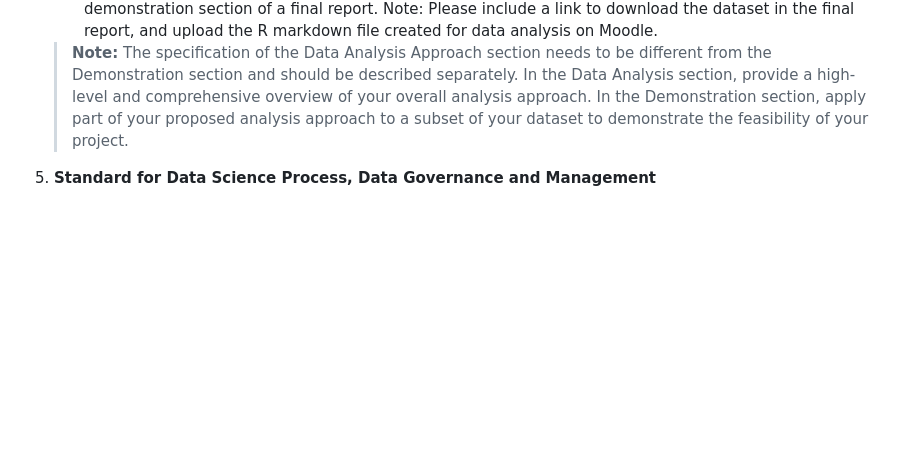
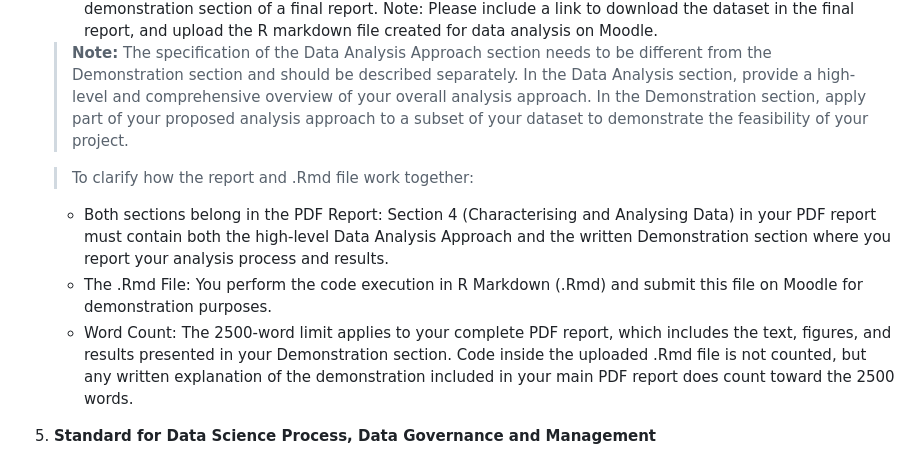
Before and after one commit to excelyynxl-a11y/fit5145, a Markdown page: ass1_3/SPECIFICATION.md, the part around the change. GitHub-like rendering; blank space fills up the shorter version.

Commit message:
update specification

```diff
--- a/ass1_3/SPECIFICATION.md
+++ b/ass1_3/SPECIFICATION.md
@@ -60,6 +60,11 @@ Your report should have the following sections:
 
    > **Note:** The specification of the Data Analysis Approach section needs to be different from the Demonstration section and should be described separately. In the Data Analysis section, provide a high-level and comprehensive overview of your overall analysis approach. In the Demonstration section, apply part of your proposed analysis approach to a subset of your dataset to demonstrate the feasibility of your project.
 
+   > To clarify how the report and .Rmd file work together:
+   - Both sections belong in the PDF Report: Section 4 (Characterising and Analysing Data) in your PDF report must contain both the high-level Data Analysis Approach and the written Demonstration section where you report your analysis process and results.
+   - The .Rmd File: You perform the code execution in R Markdown (.Rmd) and submit this file on Moodle for demonstration purposes.
+   - Word Count: The 2500-word limit applies to your complete PDF report, which includes the text, figures, and results presented in your Demonstration section. Code inside the uploaded .Rmd file is not counted, but any written explanation of the demonstration included in your main PDF report does count toward the 2500 words.
+
 5. **Standard for Data Science Process, Data Governance and Management**
    - Describe any standards used in your data science process.
    - Describe any practices for data governance and management in the project, e.g., how to address key issues such as data accessibility, security, and confidentiality, as well as potential ethical concerns related to data usage.
```
